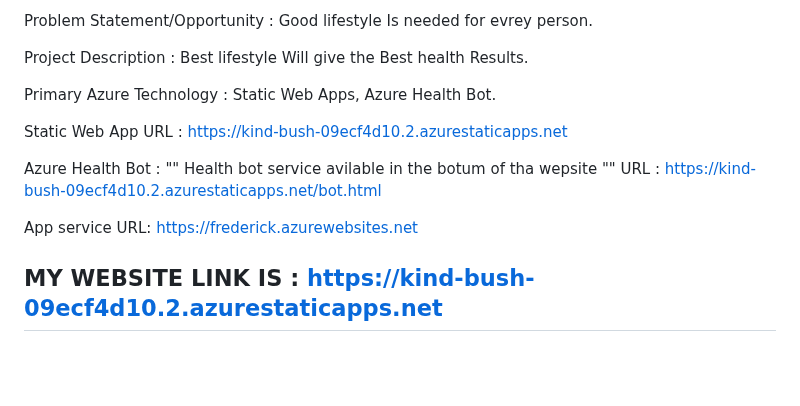
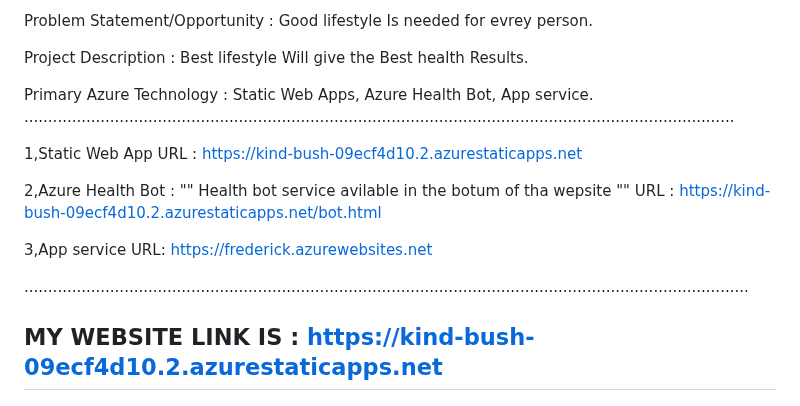
Before and after one commit to anknari/for-frt, a Markdown page: README.md, the part around the change. Drawn GitHub-style; blank space fills up the shorter version.

```diff
--- a/README.md
+++ b/README.md
@@ -17,13 +17,16 @@ Problem Statement/Opportunity : Good  lifestyle Is needed for evrey person.
 
 Project Description           :  Best lifestyle  Will give the Best health Results.
 
-Primary Azure Technology      :  Static Web Apps, Azure Health Bot.
+Primary Azure Technology      :  Static Web Apps, Azure Health Bot, App service.
+.....................................................................................................................................................
 
-Static Web App URL :  https://kind-bush-09ecf4d10.2.azurestaticapps.net
+1,Static Web App URL :  https://kind-bush-09ecf4d10.2.azurestaticapps.net
 
-Azure Health Bot : "" Health bot service avilable in the botum of tha wepsite "" URL :  https://kind-bush-09ecf4d10.2.azurestaticapps.net/bot.html
+2,Azure Health Bot : "" Health bot service avilable in the botum of tha wepsite "" URL :  https://kind-bush-09ecf4d10.2.azurestaticapps.net/bot.html
 
-App service URL: https://frederick.azurewebsites.net
+3,App service URL: https://frederick.azurewebsites.net
+
+........................................................................................................................................................
 
 ## MY WEBSITE LINK IS : https://kind-bush-09ecf4d10.2.azurestaticapps.net
 
```
